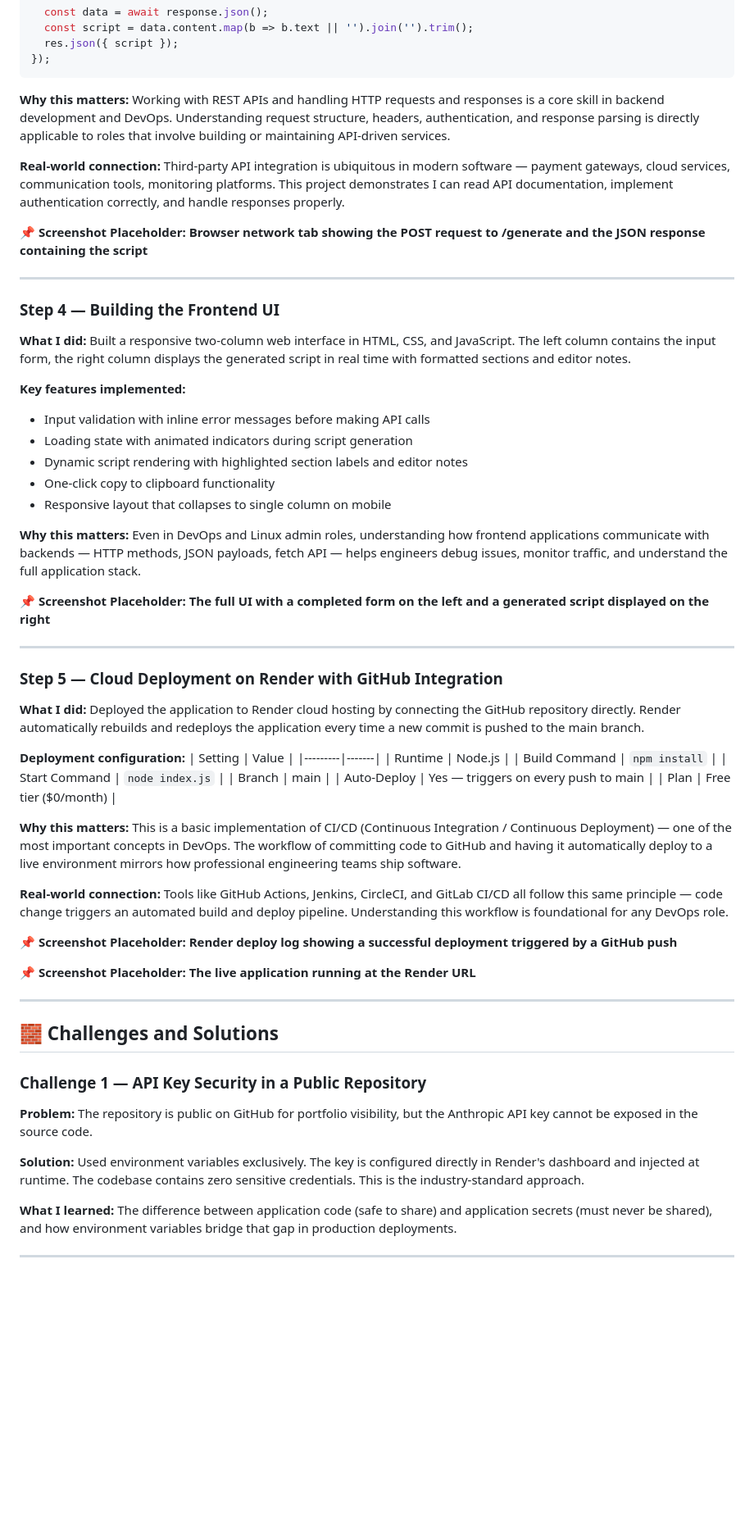
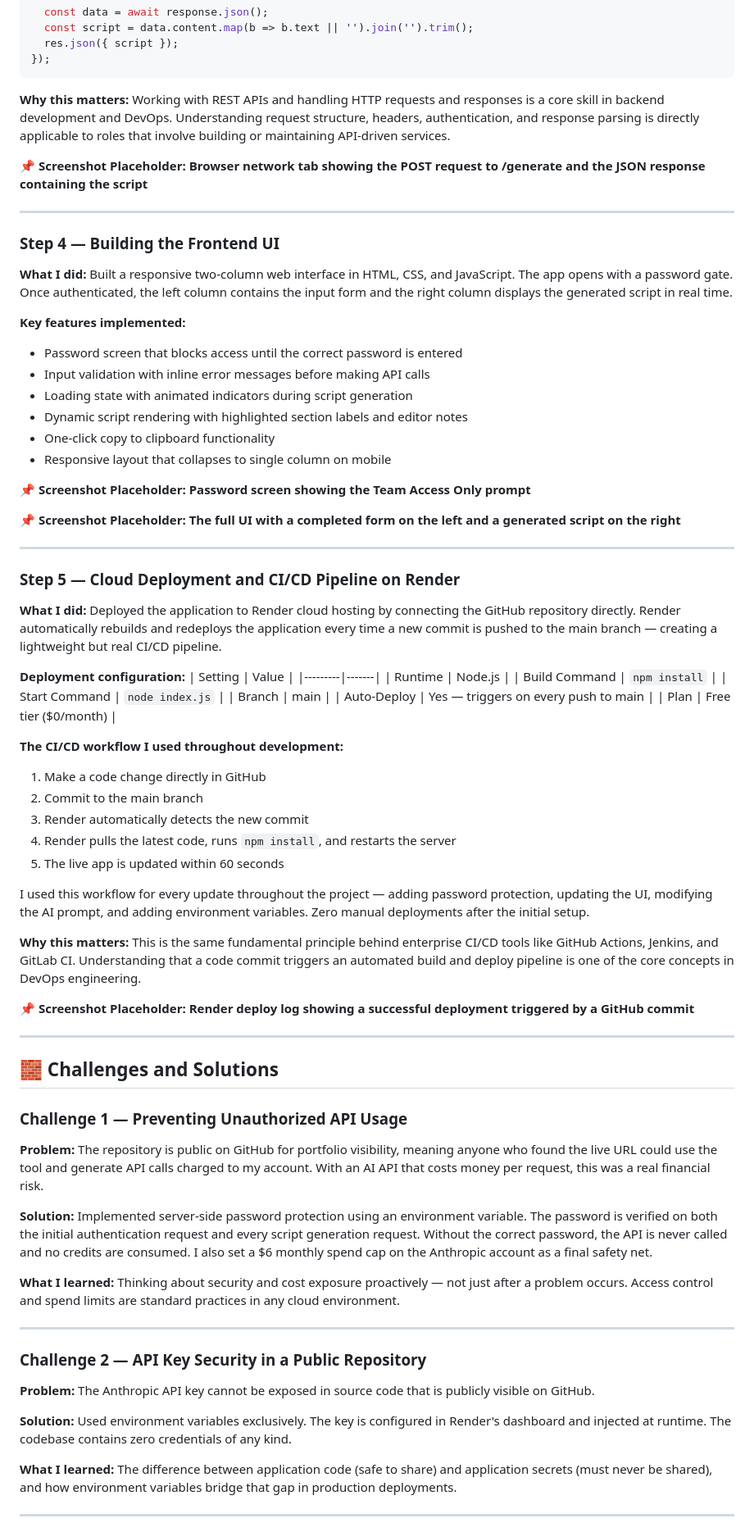
Before and after one commit to brendanmrojas-ops/FCC-Script-Generator, a Markdown page: README.md, the part around one of its changes. Shown at 82% size. GitHub-like rendering; blank space fills up the shorter version.

```diff
--- a/README.md
+++ b/README.md
@@ -206,9 +236,6 @@ TOPIC: ${formData.topic}`;
 **Why this matters:**
 Working with REST APIs and handling HTTP requests and responses is a core skill in backend development and DevOps. Understanding request structure, headers, authentication, and response parsing is directly applicable to roles that involve building or maintaining API-driven services.
 
-**Real-world connection:**
-Third-party API integration is ubiquitous in modern software — payment gateways, cloud services, communication tools, monitoring platforms. This project demonstrates I can read API documentation, implement authentication correctly, and handle responses properly.
-
 📌 **Screenshot Placeholder: Browser network tab showing the POST request to /generate and the JSON response containing the script**
 
 ---
@@ -216,26 +243,26 @@ Third-party API integration is ubiquitous in modern software — payment gateway
 ### Step 4 — Building the Frontend UI
 
 **What I did:**
-Built a responsive two-column web interface in HTML, CSS, and JavaScript. The left column contains the input form, the right column displays the generated script in real time with formatted sections and editor notes.
+Built a responsive two-column web interface in HTML, CSS, and JavaScript. The app opens with a password gate. Once authenticated, the left column contains the input form and the right column displays the generated script in real time.
 
 **Key features implemented:**
+- Password screen that blocks access until the correct password is entered
 - Input validation with inline error messages before making API calls
 - Loading state with animated indicators during script generation
 - Dynamic script rendering with highlighted section labels and editor notes
 - One-click copy to clipboard functionality
 - Responsive layout that collapses to single column on mobile
 
-**Why this matters:**
-Even in DevOps and Linux admin roles, understanding how frontend applications communicate with backends — HTTP methods, JSON payloads, fetch API — helps engineers debug issues, monitor traffic, and understand the full application stack.
+📌 **Screenshot Placeholder: Password screen showing the Team Access Only prompt**
 
-📌 **Screenshot Placeholder: The full UI with a completed form on the left and a generated script displayed on the right**
+📌 **Screenshot Placeholder: The full UI with a completed form on the left and a generated script on the right**
 
 ---
 
-### Step 5 — Cloud Deployment on Render with GitHub Integration
+### Step 5 — Cloud Deployment and CI/CD Pipeline on Render
 
 **What I did:**
-Deployed the application to Render cloud hosting by connecting the GitHub repository directly. Render automatically rebuilds and redeploys the application every time a new commit is pushed to the main branch.
+Deployed the application to Render cloud hosting by connecting the GitHub repository directly. Render automatically rebuilds and redeploys the application every time a new commit is pushed to the main branch — creating a lightweight but real CI/CD pipeline.
 
 **Deployment configuration:**
 | Setting | Value |
@@ -247,24 +274,37 @@ Deployed the application to Render cloud hosting by connecting the GitHub reposi
 | Auto-Deploy | Yes — triggers on every push to main |
 | Plan | Free tier ($0/month) |
 
+**The CI/CD workflow I used throughout development:**
+1. Make a code change directly in GitHub
+2. Commit to the main branch
+3. Render automatically detects the new commit
+4. Render pulls the latest code, runs `npm install`, and restarts the server
+5. The live app is updated within 60 seconds
+
+I used this workflow for every update throughout the project — adding password protection, updating the UI, modifying the AI prompt, and adding environment variables. Zero manual deployments after the initial setup.
+
 **Why this matters:**
-This is a basic implementation of CI/CD (Continuous Integration / Continuous Deployment) — one of the most important concepts in DevOps. The workflow of committing code to GitHub and having it automatically deploy to a live environment mirrors how professional engineering teams ship software.
+This is the same fundamental principle behind enterprise CI/CD tools like GitHub Actions, Jenkins, and GitLab CI. Understanding that a code commit triggers an automated build and deploy pipeline is one of the core concepts in DevOps engineering.
 
-**Real-world connection:**
-Tools like GitHub Actions, Jenkins, CircleCI, and GitLab CI/CD all follow this same principle — code change triggers an automated build and deploy pipeline. Understanding this workflow is foundational for any DevOps role.
-
-📌 **Screenshot Placeholder: Render deploy log showing a successful deployment triggered by a GitHub push**
-
-📌 **Screenshot Placeholder: The live application running at the Render URL**
+📌 **Screenshot Placeholder: Render deploy log showing a successful deployment triggered by a GitHub commit**
 
 ---
 
 ## 🧱 Challenges and Solutions
 
-### Challenge 1 — API Key Security in a Public Repository
-**Problem:** The repository is public on GitHub for portfolio visibility, but the Anthropic API key cannot be exposed in the source code.
+### Challenge 1 — Preventing Unauthorized API Usage
+**Problem:** The repository is public on GitHub for portfolio visibility, meaning anyone who found the live URL could use the tool and generate API calls charged to my account. With an AI API that costs money per request, this was a real financial risk.
 
-**Solution:** Used environment variables exclusively. The key is configured directly in Render's dashboard and injected at runtime. The codebase contains zero sensitive credentials. This is the industry-standard approach.
+**Solution:** Implemented server-side password protection using an environment variable. The password is verified on both the initial authentication request and every script generation request. Without the correct password, the API is never called and no credits are consumed. I also set a $6 monthly spend cap on the Anthropic account as a final safety net.
+
+**What I learned:** Thinking about security and cost exposure proactively — not just after a problem occurs. Access control and spend limits are standard practices in any cloud environment.
+
+---
+
+### Challenge 2 — API Key Security in a Public Repository
+**Problem:** The Anthropic API key cannot be exposed in source code that is publicly visible on GitHub.
+
+**Solution:** Used environment variables exclusively. The key is configured in Render's dashboard and injected at runtime. The codebase contains zero credentials of any kind.
 
 **What I learned:** The difference between application code (safe to share) and application secrets (must never be shared), and how environment variables bridge that gap in production deployments.
 
```
Also changed, not shown: other parts of README.md (+60 -28 lines).
